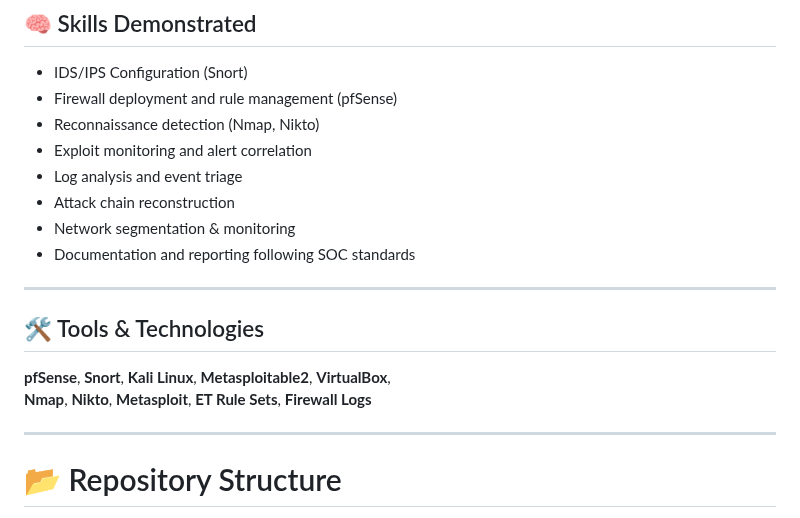
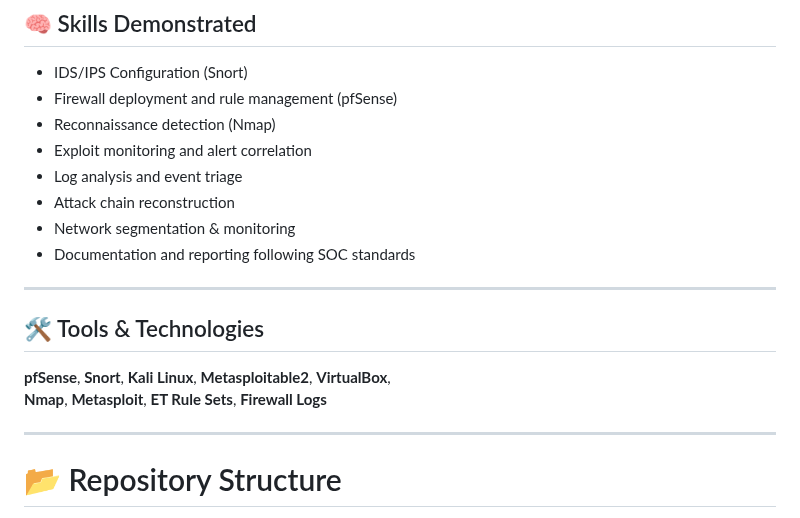
Before and after one commit to eoghene-ruemu/WCDN-CyberGuard-Network-Lab, a Markdown page: README.md, the part around the change. Rendered like a GitHub page.

```diff
--- a/README.md
+++ b/README.md
@@ -19,7 +19,7 @@ This project mirrors a real SOC defensive setup by analyzing reconnaissance scan
 
 - IDS/IPS Configuration (Snort)
 - Firewall deployment and rule management (pfSense)
-- Reconnaissance detection (Nmap, Nikto)
+- Reconnaissance detection (Nmap)
 - Exploit monitoring and alert correlation
 - Log analysis and event triage
 - Attack chain reconstruction
@@ -31,7 +31,7 @@ This project mirrors a real SOC defensive setup by analyzing reconnaissance scan
 ## 🛠️ Tools & Technologies
 
 **pfSense**, **Snort**, **Kali Linux**, **Metasploitable2**, **VirtualBox**,
-**Nmap**, **Nikto**, **Metasploit**, **ET Rule Sets**, **Firewall Logs**
+**Nmap**, **Metasploit**, **ET Rule Sets**, **Firewall Logs**
 
 ---
 
```
